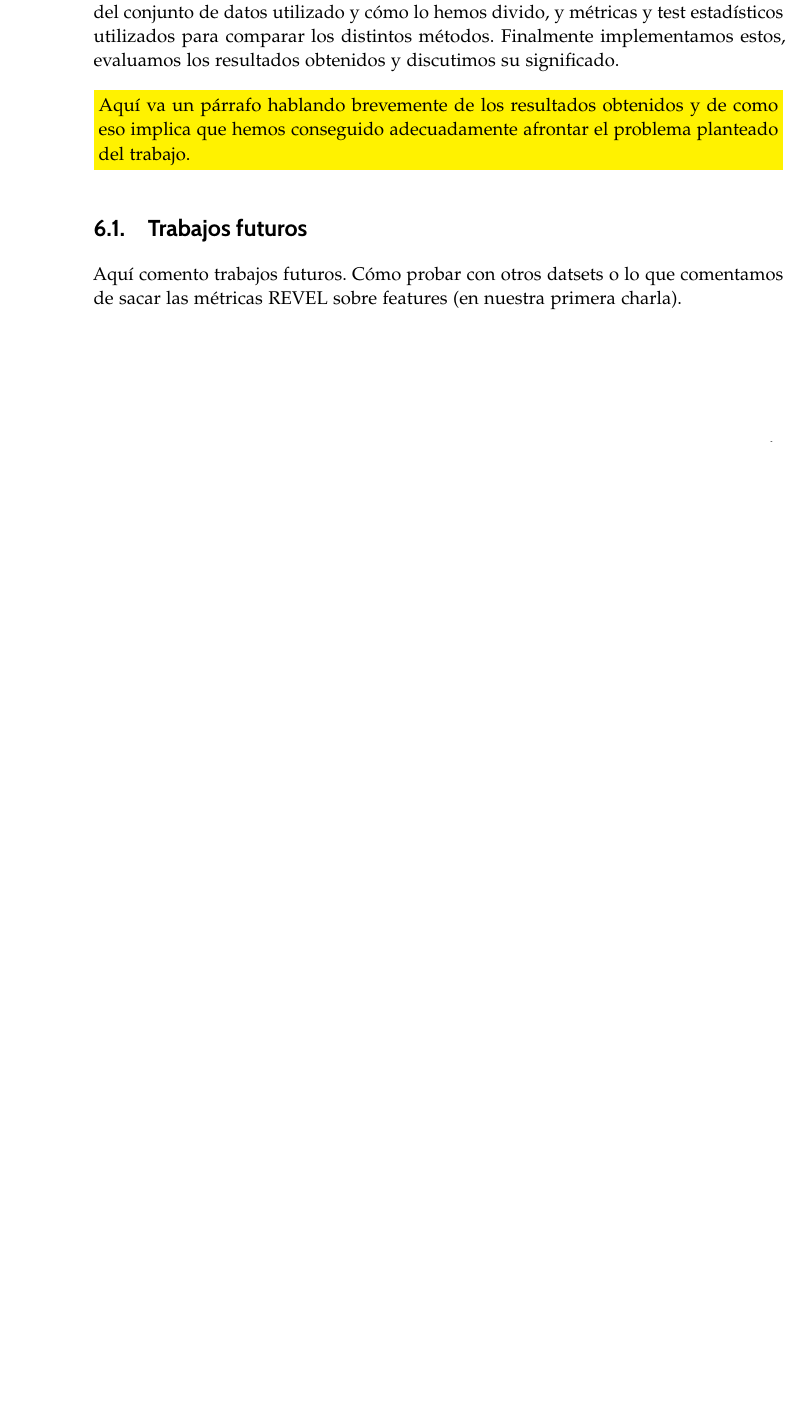
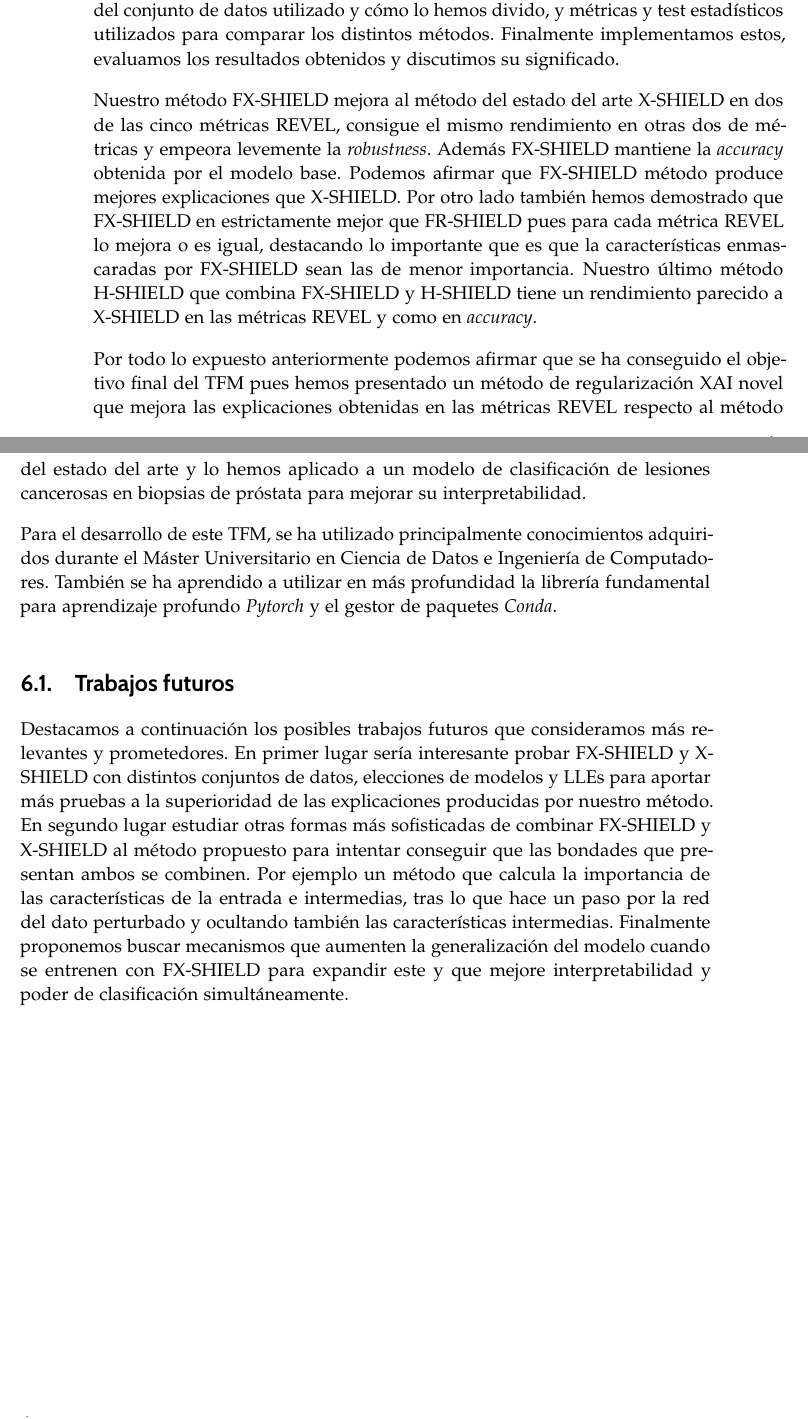
Before and after one commit to CarlosLaraCasanova/MemoriaTFM, a LaTeX document (TFM_tex/tfg.tex, which reads TFM_tex/ParteInformatica.tex): part of page 75 of 82 before the commit and two parts of pages 75 and 76 of 82 after it, the two joined at a grey line, cut so that both start at the same text, the shorter picture padded with empty space. Compiled offline with pdfLaTeX.

Commit message:
Conclusiones finalizada

```diff
--- a/TFM_tex/ParteInformatica.tex
+++ b/TFM_tex/ParteInformatica.tex
@@ -1458,10 +1459,12 @@ En resumen el método propuesto FX-SHIELD es una versión mejor de FR-SHIELD (ot
 En este trabajo nos hemos centrado en el problema de mejorar la interpretabilidad de modelos de clasificación de lesiones cancerosas en biopsias de próstata utilizando ténicas de IA explicable. Para el desarrollo de este, lo dividimos en objetivos más pequeños que hemos cumplido a lo largo del trabajo. En primer lugar realizamos una revisión del estado del arte de los distintos métodos necesarios para abordar el problema principal: modelos de clasificación, de métodos de XAI para producción de explicaciones, métodos de XAI de mejora de explicaciones y métricas XAI que sirvan para medir cuantitativamente los distintos métodos propuestos. A continuación realizamos un estudio del código de la regularización X-SHIELD \cite{XSHIELD}, método del que parten los que proponemos nosotros, y las métricas REVEL \cite{REVEL} que son las que utilizamos para comparar los distintos métodos. Después propusimos y presentamos en detalle nuestros métodos originales: FX-SHIELD, FR-SHIELD y H-SHIELD. Tras esto los implementamos y diseñamos los distintos experimentos: el modelo clasificación utilizado, detalles de los hiperparámetros utilizados, explicación del conjunto de datos utilizado y cómo lo hemos divido, y métricas y test estadísticos utilizados para comparar los distintos métodos. Finalmente implementamos estos, evaluamos los resultados obtenidos y discutimos su significado.
 
 
+Nuestro método FX-SHIELD mejora al método del estado del arte X-SHIELD en dos de las cinco métricas REVEL, consigue el mismo rendimiento en otras dos de métricas y empeora levemente la \textit{robustness}. Además FX-SHIELD mantiene la \textit{accuracy} obtenida por el modelo base. Podemos afirmar que FX-SHIELD método produce mejores explicaciones que X-SHIELD. Por otro lado también hemos demostrado que FX-SHIELD en estrictamente mejor que FR-SHIELD pues para cada métrica REVEL lo mejora o es igual, destacando lo importante que es que la características enmascaradas por FX-SHIELD sean las de menor importancia. Nuestro último método H-SHIELD que combina FX-SHIELD y H-SHIELD tiene un rendimiento parecido a X-SHIELD en las métricas REVEL y como en \textit{accuracy}.
 
-\highlight{Aquí va un párrafo hablando brevemente de los resultados obtenidos y de como eso implica que hemos conseguido adecuadamente afrontar el problema planteado del trabajo.}
+Por todo lo expuesto anteriormente podemos afirmar que se ha conseguido el objetivo final del TFM pues hemos presentado un método de regularización XAI novel que mejora las explicaciones obtenidas en las métricas REVEL respecto al método del estado del arte y lo hemos aplicado a un modelo de clasificación de lesiones cancerosas en biopsias de próstata para mejorar su interpretabilidad.
 
+Para el desarrollo de este TFM, se ha utilizado principalmente conocimientos adquiridos durante el Máster Universitario en Ciencia de Datos e Ingeniería de Computadores. También se ha aprendido a utilizar en más profundidad la librería fundamental para aprendizaje profundo \textit{Pytorch} y el gestor de paquetes \textit{Conda}.
 
 \section{Trabajos futuros}
 
-Aquí comento trabajos futuros. Cómo probar con otros datsets o lo que comentamos de sacar las métricas REVEL sobre features (en nuestra primera charla).
+Destacamos a continuación los posibles trabajos futuros que consideramos más relevantes y prometedores. En primer lugar sería interesante probar FX-SHIELD y X-SHIELD con distintos conjuntos de datos, elecciones de modelos y LLEs para aportar más pruebas a la superioridad de las explicaciones producidas por nuestro método. En segundo lugar estudiar otras formas más sofisticadas de combinar FX-SHIELD y X-SHIELD al método propuesto para intentar conseguir que las bondades que presentan ambos se combinen. Por ejemplo un método que calcula la importancia de las características de la entrada e intermedias, tras lo que hace un paso por la red del dato perturbado y ocultando también las características intermedias. Finalmente proponemos buscar mecanismos que aumenten la generalización del modelo cuando se entrenen con FX-SHIELD para expandir este y que mejore interpretabilidad y poder de clasificación simultáneamente.
```
Also changed, not shown: TFM_tex/ParteInformatica.tex (1 more changed lines), 1 other file.
